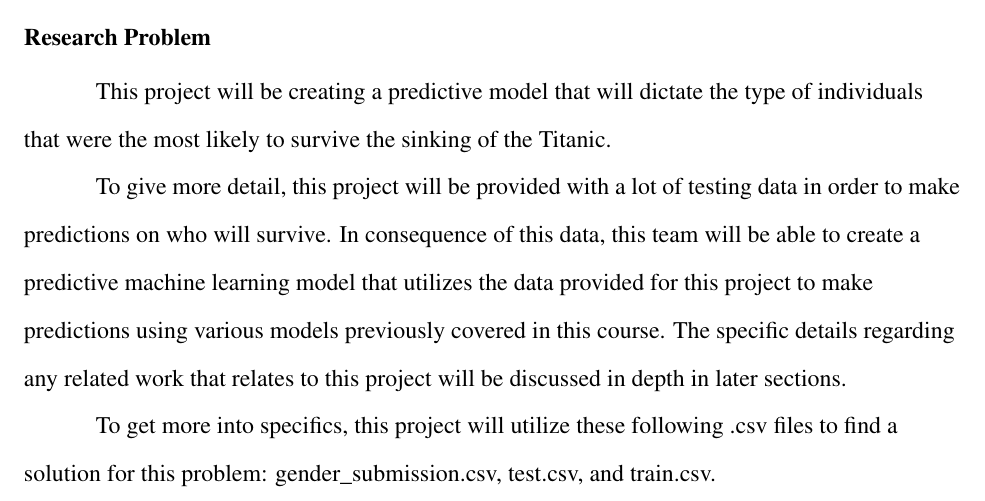
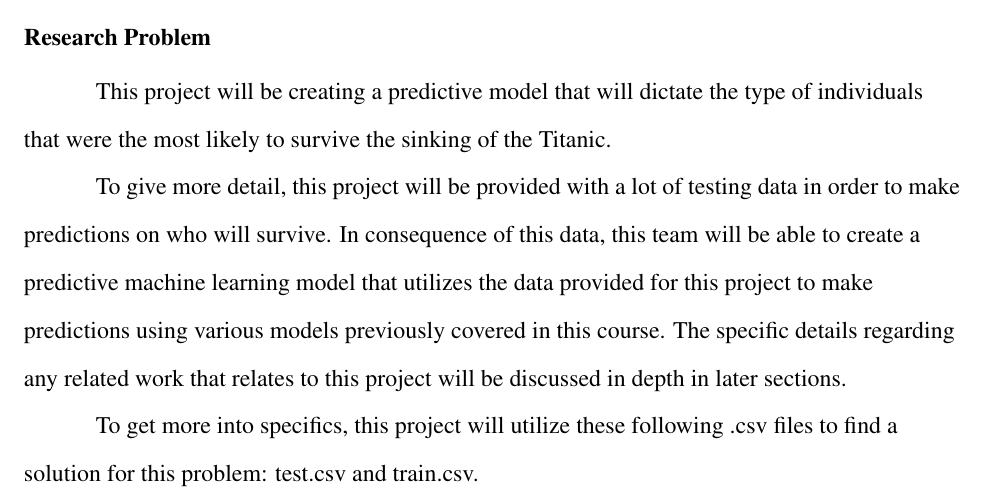
Before and after one commit to Mmajko03/CS549-Final-Project---Group-2, a LaTeX paper (Materials/Final Report/Final Report.tex): part of page 3 of 9, cut so that both start at the same text. The pictures show the PDF file Materials/Final Report/Final Report.pdf that the author committed with the source.

Commit message:
chnages to tex

```diff
--- a/Materials/Final Report/Final Report.tex
+++ b/Materials/Final Report/Final Report.tex
@@ -28,7 +28,7 @@ This project will be creating a predictive model that will dictate the type of i
 
 To give more detail, this project will be provided with a lot of testing data in order to make predictions on who will survive. In consequence of this data, this team will be able to create a predictive machine learning model that utilizes the data provided for this project to make predictions using various models previously covered in this course. The specific details regarding any related work that relates to this project will be discussed in depth in later sections.
 
-To get more into specifics, this project will utilize these following .csv files to find a solution for this problem: gender\_submission.csv, test.csv, and train.csv.
+To get more into specifics, this project will utilize these following .csv files to find a solution for this problem: test.csv and train.csv.
 
 \newpage
 
```
Also changed, not shown: Materials/Final Report/Final Report.pdf.
